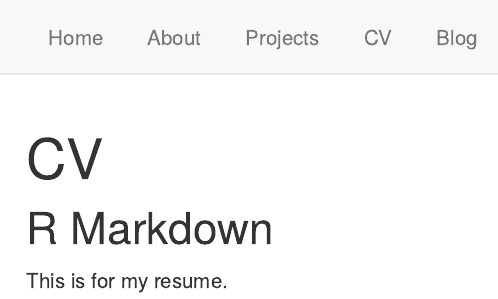
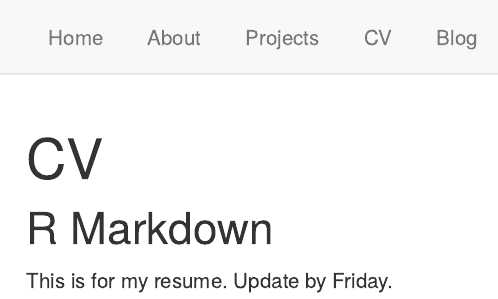
Before and after one commit to hub-shale/hub-shale.github.io, an R Markdown document (CV.Rmd): the page in a window 1100 px wide, from its top. Rendered offline with R 4.5, knitr and Pandoc, with nearby package versions; drawn as R Markdown's standard HTML page in place of the format the file asks for.

Commit message:
resume update test

```diff
--- a/CV.Rmd
+++ b/CV.Rmd
@@ -12,3 +12,4 @@
 ## R Markdown
 
 This is for my resume.
+Update by Friday.
```
